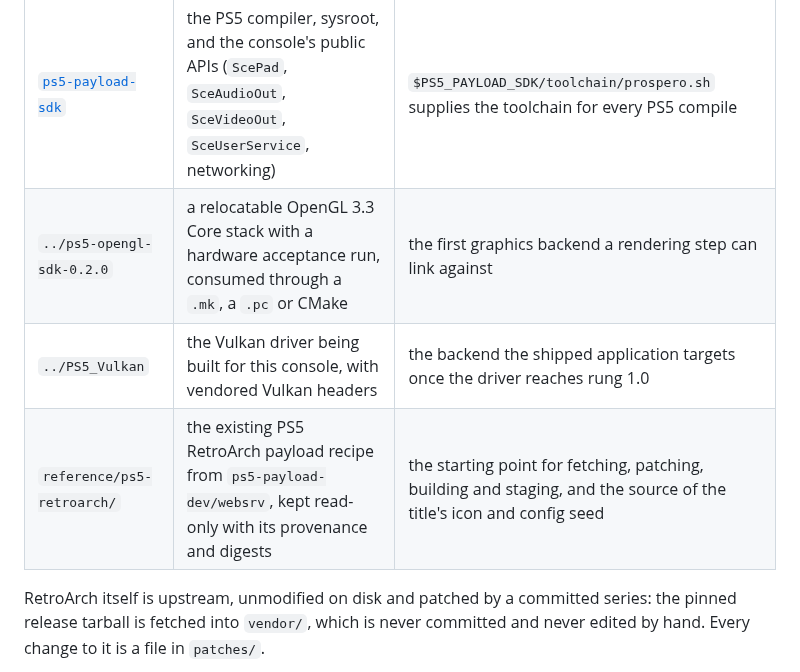
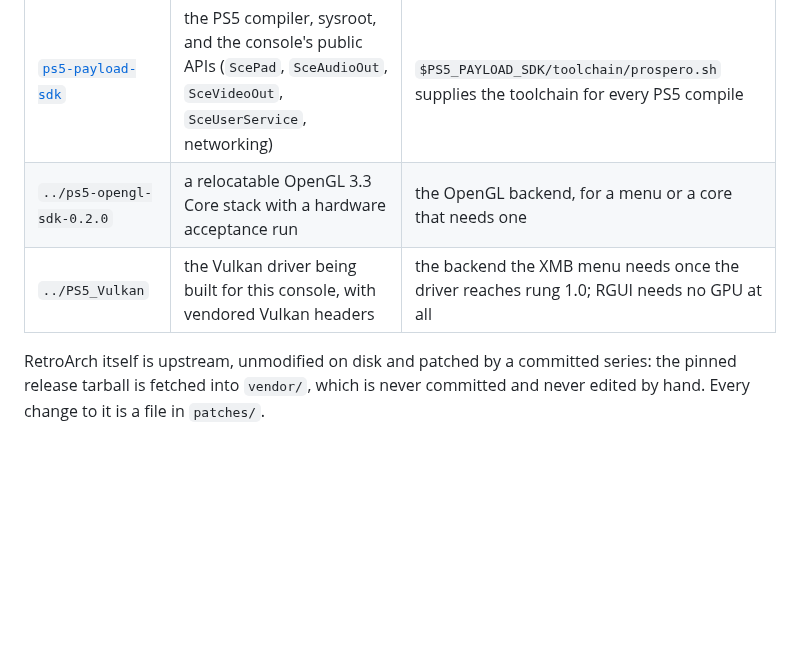
Before and after one commit to mihawk-99/PS5_RetroArch, a Markdown page: README.md, the part around the change. GitHub-like rendering; blank space fills up the shorter version.

```diff
--- a/README.md
+++ b/README.md
@@ -18,9 +18,8 @@ repository supplies the RetroArch side of it and consumes the rest:
 | Project | What it provides | How this project uses it |
 | --- | --- | --- |
 | [`ps5-payload-sdk`](https://github.com/ps5-payload-dev/sdk) | the PS5 compiler, sysroot, and the console's public APIs (`ScePad`, `SceAudioOut`, `SceVideoOut`, `SceUserService`, networking) | `$PS5_PAYLOAD_SDK/toolchain/prospero.sh` supplies the toolchain for every PS5 compile |
-| `../ps5-opengl-sdk-0.2.0` | a relocatable OpenGL 3.3 Core stack with a hardware acceptance run, consumed through a `.mk`, a `.pc` or CMake | the first graphics backend a rendering step can link against |
-| `../PS5_Vulkan` | the Vulkan driver being built for this console, with vendored Vulkan headers | the backend the shipped application targets once the driver reaches rung 1.0 |
-| `reference/ps5-retroarch/` | the existing PS5 RetroArch payload recipe from `ps5-payload-dev/websrv`, kept read-only with its provenance and digests | the starting point for fetching, patching, building and staging, and the source of the title's icon and config seed |
+| `../ps5-opengl-sdk-0.2.0` | a relocatable OpenGL 3.3 Core stack with a hardware acceptance run | the OpenGL backend, for a menu or a core that needs one |
+| `../PS5_Vulkan` | the Vulkan driver being built for this console, with vendored Vulkan headers | the backend the XMB menu needs once the driver reaches rung 1.0; RGUI needs no GPU at all |
 
 RetroArch itself is upstream, unmodified on disk and patched by a committed
 series: the pinned release tarball is fetched into `vendor/`, which is never
```
Also changed, not shown: docs/ACTIVE.md (+29 -35 lines), docs/REFERENCE.md (+20 -31 lines).
